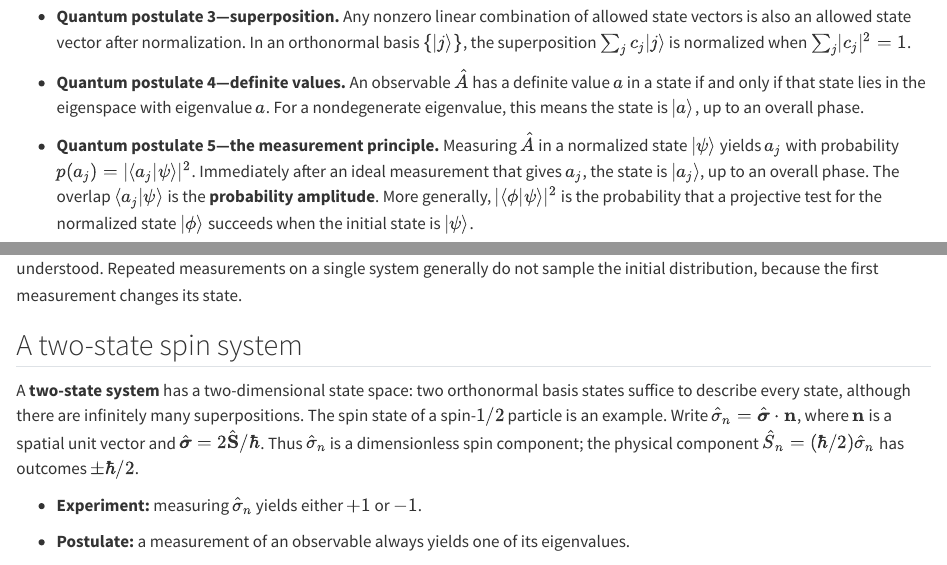
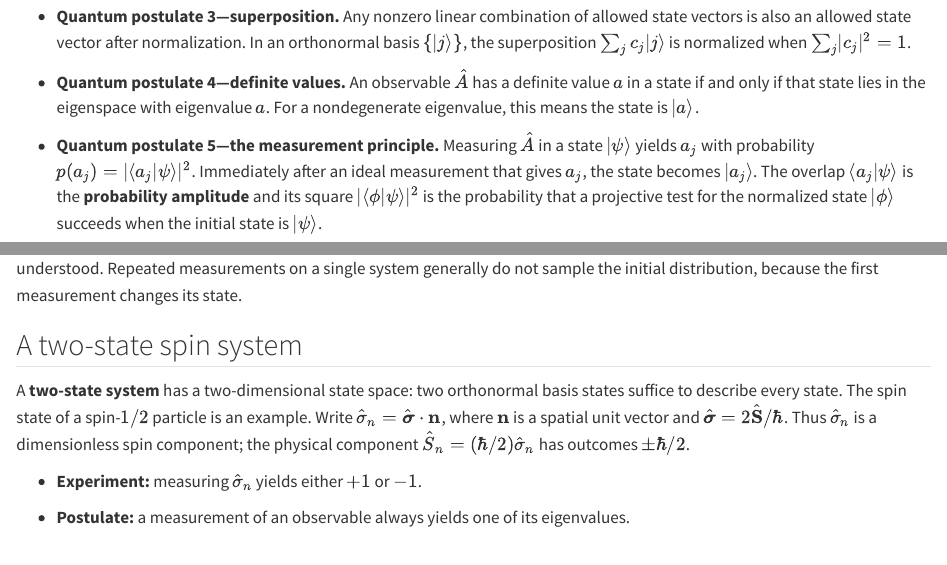
Before and after one commit to beijingchef/Atomic-Physics, a Quarto document (introductory_QM/03-quantum-measurement.qmd): the page in a window 1100 px wide, from 400 px down, and a second part further down, joined at a grey line. Rendered offline with R 4.5, knitr and Pandoc in place of Quarto, with nearby package versions.

Commit message:
Refine measurement postulates and two-state system notes

```diff
--- a/introductory_QM/03-quantum-measurement.qmd
+++ b/introductory_QM/03-quantum-measurement.qmd
@@ -12,9 +12,9 @@ We begin with **pure states** and **ideal projective measurements** of observabl
 
 - **Quantum postulate 3—superposition.** Any nonzero linear combination of allowed state vectors is also an allowed state vector after normalization. In an orthonormal basis $\{\lvert j\rangle\}$, the superposition $\sum_j c_j\lvert j\rangle$ is normalized when $\sum_j\lvert c_j\rvert^2=1$.
 
-- **Quantum postulate 4—definite values.** An observable $\hat A$ has a definite value $a$ in a state if and only if that state lies in the eigenspace with eigenvalue $a$. For a nondegenerate eigenvalue, this means the state is $\lvert a\rangle$, up to an overall phase.
+- **Quantum postulate 4—definite values.** An observable $\hat A$ has a definite value $a$ in a state if and only if that state lies in the eigenspace with eigenvalue $a$. For a nondegenerate eigenvalue, this means the state is $\lvert a\rangle$.
 
-- **Quantum postulate 5—the measurement principle.** Measuring $\hat A$ in a normalized state $\lvert\psi\rangle$ yields $a_j$ with probability $p(a_j)=\lvert\langle a_j\vert\psi\rangle\rvert^2$. Immediately after an ideal measurement that gives $a_j$, the state is $\lvert a_j\rangle$, up to an overall phase. The overlap $\langle a_j\vert\psi\rangle$ is the **probability amplitude**. More generally, $\lvert\langle\phi\vert\psi\rangle\rvert^2$ is the probability that a projective test for the normalized state $\lvert\phi\rangle$ succeeds when the initial state is $\lvert\psi\rangle$.
+- **Quantum postulate 5—the measurement principle.** Measuring $\hat A$ in a state $\lvert\psi\rangle$ yields $a_j$ with probability $p(a_j)=\lvert\langle a_j\vert\psi\rangle\rvert^2$. Immediately after an ideal measurement that gives $a_j$, the state becomes $\lvert a_j\rangle$. The overlap $\langle a_j\vert\psi\rangle$ is the **probability amplitude** and its square $\lvert\langle\phi\vert\psi\rangle\rvert^2$ is the probability that a projective test for the normalized state $\lvert\phi\rangle$ succeeds when the initial state is $\lvert\psi\rangle$.
 
 To apply the measurement principle, solve $\hat A\lvert a_j\rangle=a_j\lvert a_j\rangle$ for the eigenvalues and normalized eigenstates. For an initial state $\lvert\psi\rangle$, the possible outcomes and the corresponding states are
 
@@ -67,7 +67,7 @@ $$ {#eq-zeqnnum739477} The final expression is the probability-weighted average
 
 ## A two-state spin system
 
-A **two-state system** has a two-dimensional state space: two orthonormal basis states suffice to describe every state, although there are infinitely many superpositions. The spin state of a spin-$1/2$ particle is an example. Write $\hat\sigma_n=\hat{\boldsymbol\sigma}\cdot\mathbf n$, where $\mathbf n$ is a spatial unit vector and $\hat{\boldsymbol\sigma}=2\hat{\mathbf S}/\hbar$. Thus $\hat\sigma_n$ is a dimensionless spin component; the physical component $\hat S_n=(\hbar/2)\hat\sigma_n$ has outcomes $\pm\hbar/2$.
+A **two-state system** has a two-dimensional state space: two orthonormal basis states suffice to describe every state. The spin state of a spin-$1/2$ particle is an example. Write $\hat\sigma_n=\hat{\boldsymbol\sigma}\cdot\mathbf n$, where $\mathbf n$ is a spatial unit vector and $\hat{\boldsymbol\sigma}=2\hat{\mathbf S}/\hbar$. Thus $\hat\sigma_n$ is a dimensionless spin component; the physical component $\hat S_n=(\hbar/2)\hat\sigma_n$ has outcomes $\pm\hbar/2$.
 
 - **Experiment:** measuring ${\hat \sigma _n}$ yields either $+ 1$ or $- 1$.
 
```
Also changed, not shown: 2 other files.
